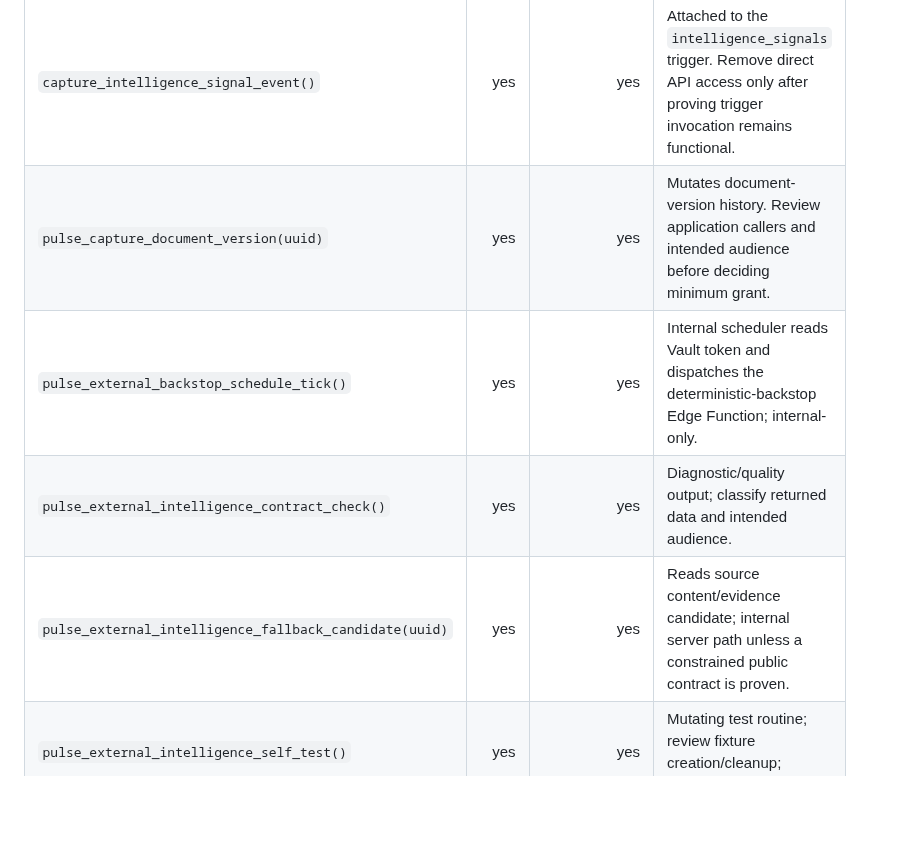
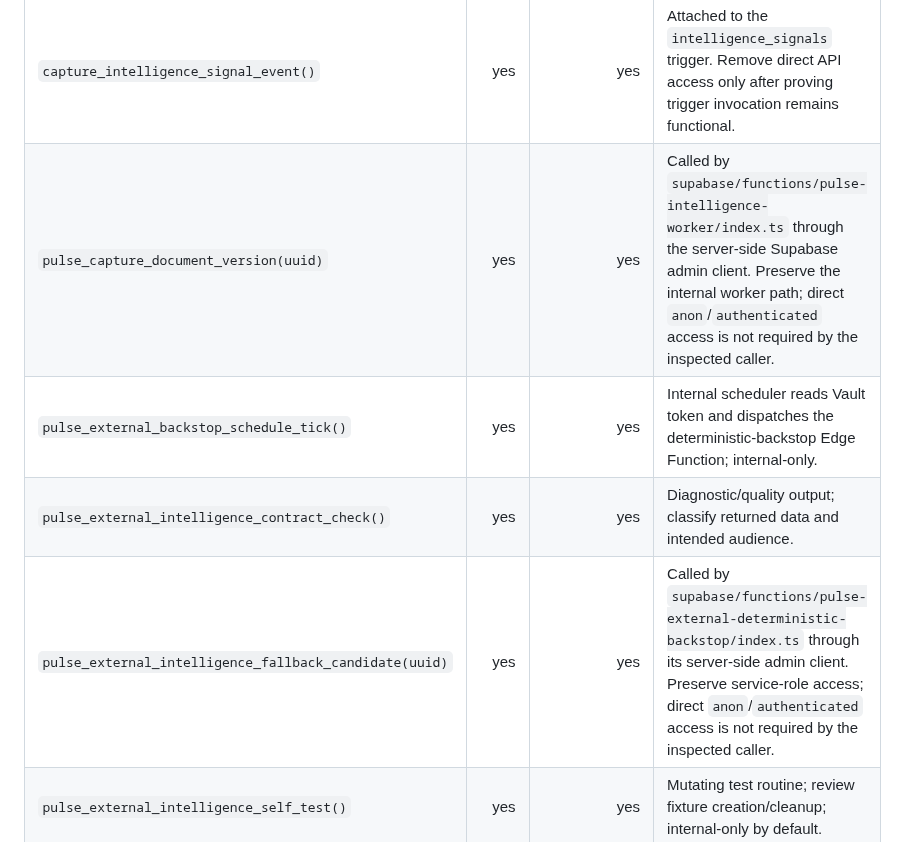
Before and after one commit to PauloRafaeldeMouraPaes/shopplosion-pulse, a Markdown page: docs/database/security-definer-acl-audit-2026-10-15.md, the part around the change. Drawn GitHub-style; blank space fills up the shorter version.

Commit message:
docs(security): verify internal worker callers for exposed RPCs

```diff
--- a/docs/database/security-definer-acl-audit-2026-10-15.md
+++ b/docs/database/security-definer-acl-audit-2026-10-15.md
@@ -9,10 +9,10 @@
 | `auth_industry_context()` | yes | yes | Returns the caller's profile/industry context. Confirm the intended user-facing contract; likely authenticated-only, not anonymous. |
 | `capture_document_version()` | yes | yes | Trigger-returning function; catalog query found no attached non-internal trigger. Review direct API exposure and any hidden caller before revoking. |
 | `capture_intelligence_signal_event()` | yes | yes | Attached to the `intelligence_signals` trigger. Remove direct API access only after proving trigger invocation remains functional. |
-| `pulse_capture_document_version(uuid)` | yes | yes | Mutates document-version history. Review application callers and intended audience before deciding minimum grant. |
+| `pulse_capture_document_version(uuid)` | yes | yes | Called by `supabase/functions/pulse-intelligence-worker/index.ts` through the server-side Supabase admin client. Preserve the internal worker path; direct `anon`/`authenticated` access is not required by the inspected caller. |
 | `pulse_external_backstop_schedule_tick()` | yes | yes | Internal scheduler reads Vault token and dispatches the deterministic-backstop Edge Function; internal-only. |
 | `pulse_external_intelligence_contract_check()` | yes | yes | Diagnostic/quality output; classify returned data and intended audience. |
-| `pulse_external_intelligence_fallback_candidate(uuid)` | yes | yes | Reads source content/evidence candidate; internal server path unless a constrained public contract is proven. |
+| `pulse_external_intelligence_fallback_candidate(uuid)` | yes | yes | Called by `supabase/functions/pulse-external-deterministic-backstop/index.ts` through its server-side admin client. Preserve service-role access; direct `anon`/`authenticated` access is not required by the inspected caller. |
 | `pulse_external_intelligence_self_test()` | yes | yes | Mutating test routine; review fixture creation/cleanup; internal-only by default. |
 | `pulse_external_signal_deterministic_backstop()` | yes | yes | Mutating backstop; internal-only. |
 | `pulse_intelligence_external_quality_check()` | yes | yes | Diagnostic/quality output; classify returned data and intended audience. |
```
